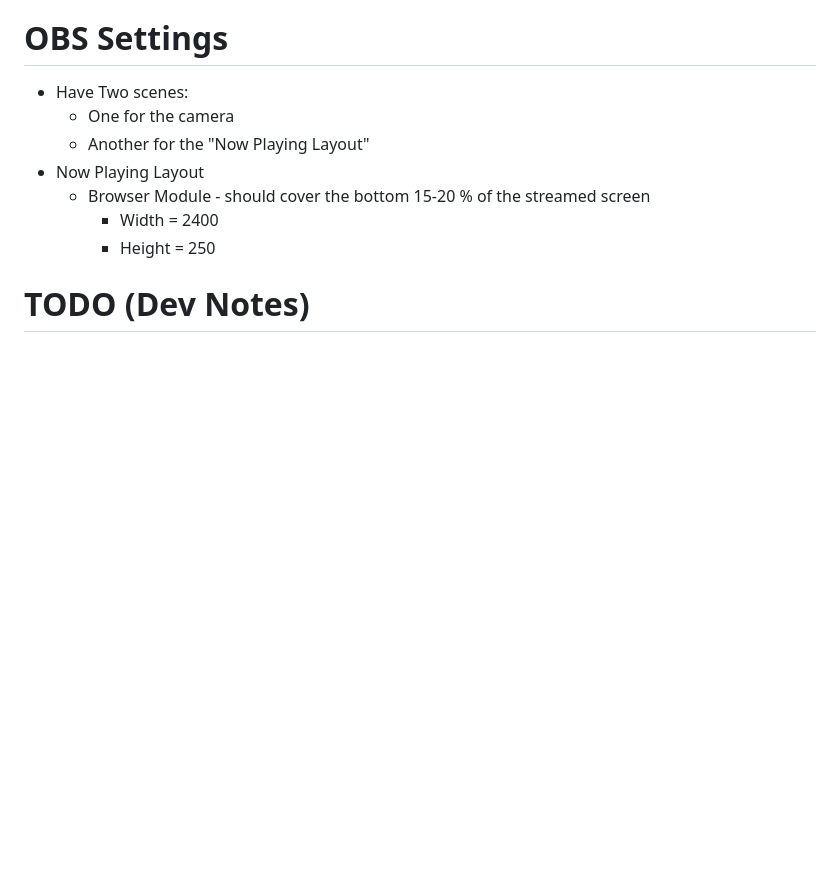
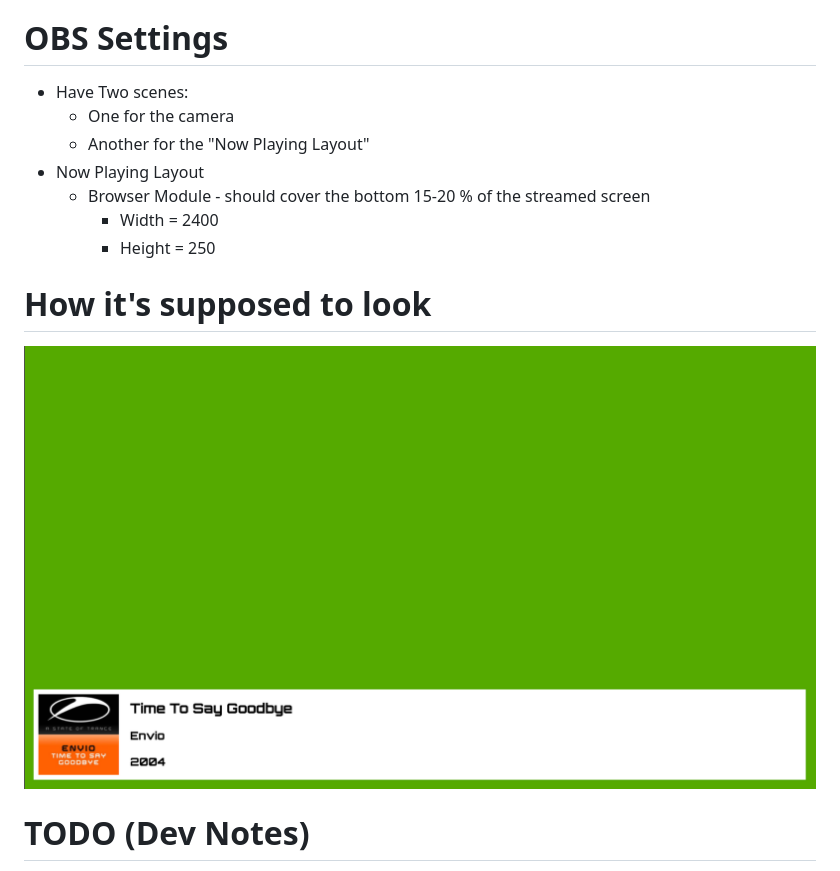
Before and after one commit to sslavov93/Now-Spinning, a Markdown page: README.md, the part around the change. Rendered like a GitHub page; pictures changed too: screenshots/example.png (added); blank space fills up the shorter version.

Commit message:
Added example screenshot

```diff
--- a/README.md
+++ b/README.md
@@ -23,6 +23,8 @@ This should be an all-in-one self-contained app with the following modules
         * Width = 2400
         * Height = 250
 
+# How it's supposed to look
+![Screenshot](screenshots/example.png)
 
 # TODO (Dev Notes)
 * Add a makefile or a fabfile with tasks
```
